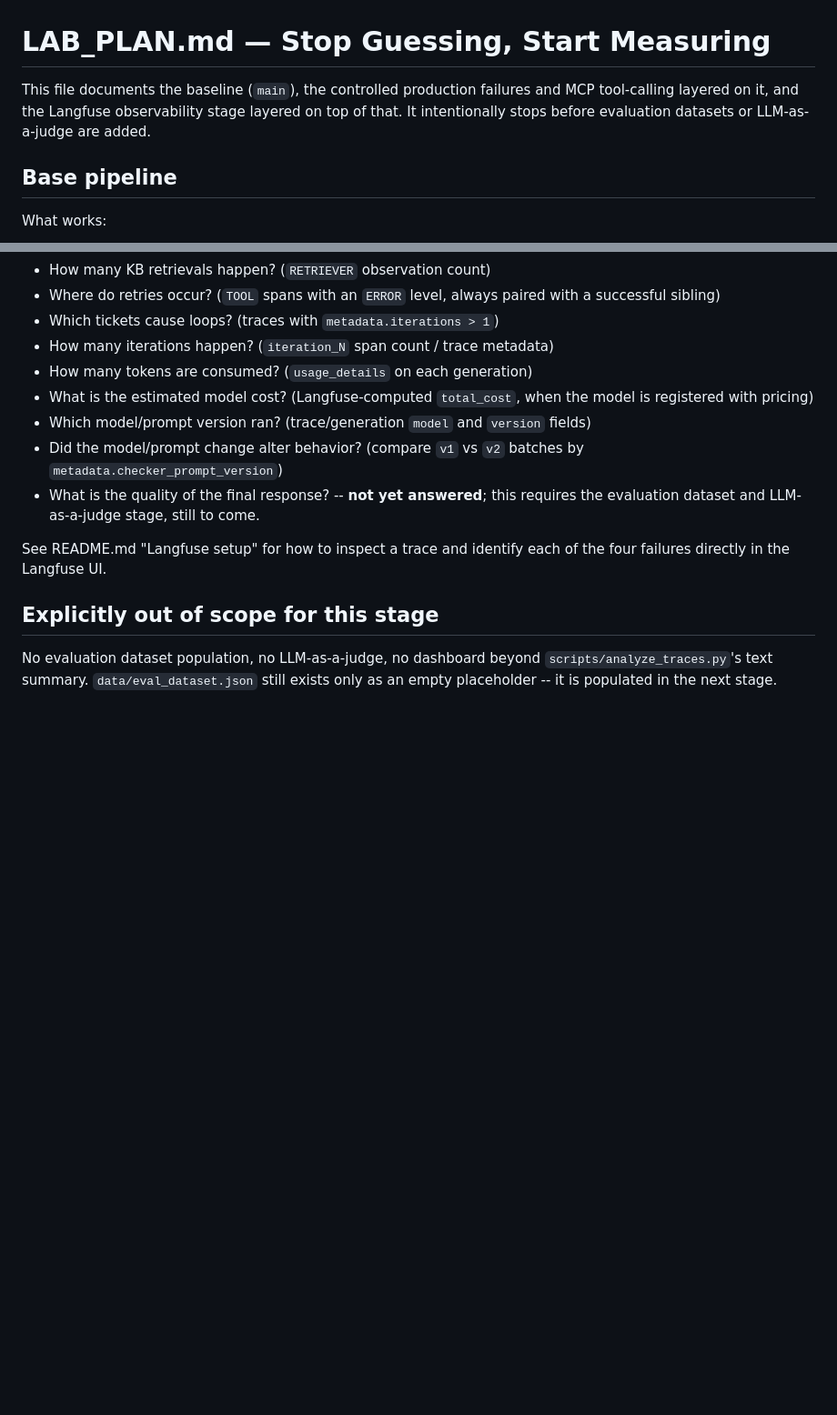
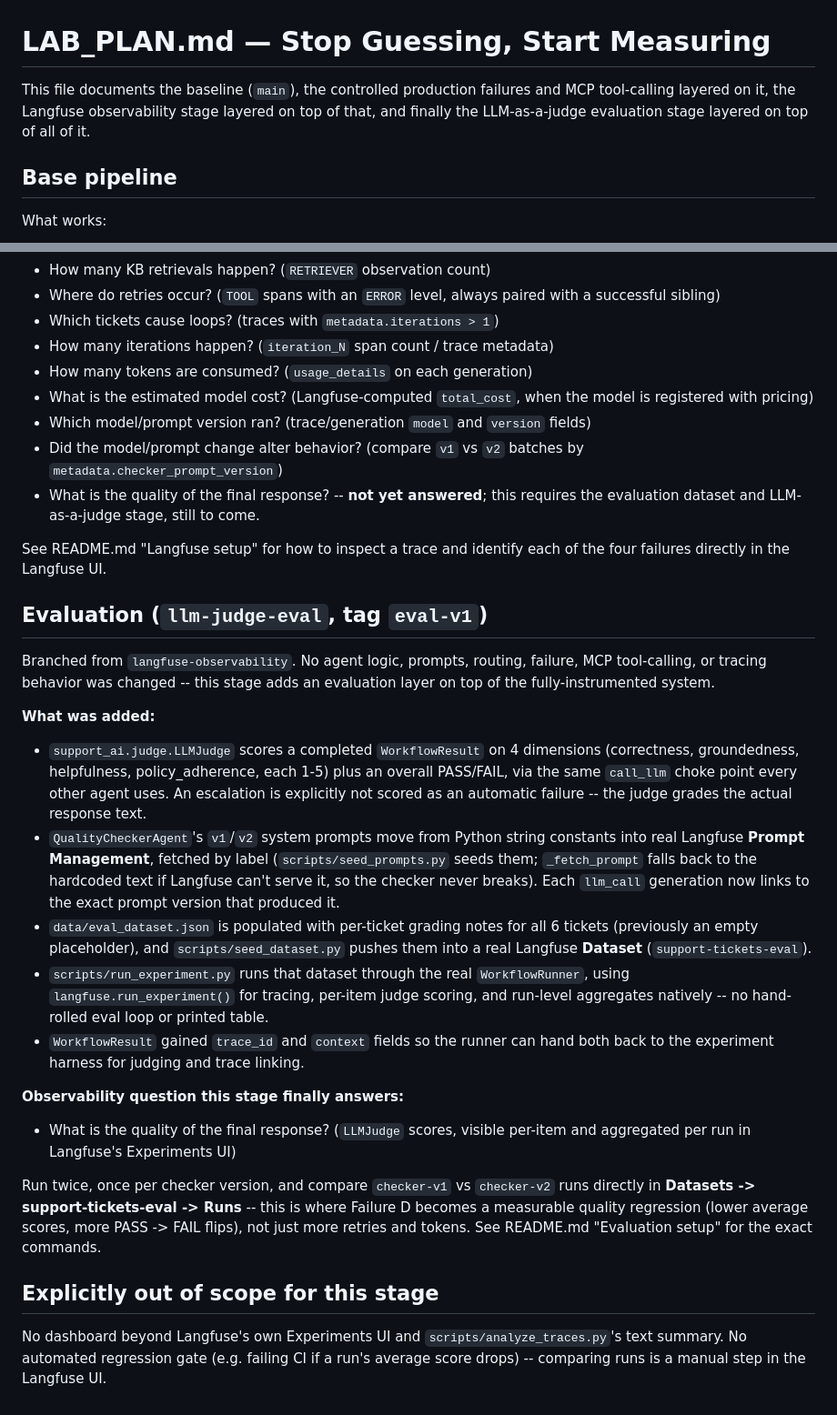
Before and after one commit to rocky-bhatia86/customer-support-observability-lab, a Markdown page: LAB_PLAN.md, 2 parts joined by grey strips. Shown at 91% size. Rendered like a GitHub page; blank space fills up the shorter version.

```diff
--- a/LAB_PLAN.md
+++ b/LAB_PLAN.md
@@ -1,9 +1,9 @@
 # LAB_PLAN.md — Stop Guessing, Start Measuring
 
 This file documents the baseline (`main`), the controlled production
-failures and MCP tool-calling layered on it, and the Langfuse observability
-stage layered on top of that. It intentionally stops before evaluation
-datasets or LLM-as-a-judge are added.
+failures and MCP tool-calling layered on it, the Langfuse observability
+stage layered on top of that, and finally the LLM-as-a-judge evaluation
+stage layered on top of all of it.
 
 ## Base pipeline
 
@@ -157,8 +157,49 @@ instead of guesswork:**
 See README.md "Langfuse setup" for how to inspect a trace and identify each
 of the four failures directly in the Langfuse UI.
 
+## Evaluation (`llm-judge-eval`, tag `eval-v1`)
+
+Branched from `langfuse-observability`. No agent logic, prompts, routing,
+failure, MCP tool-calling, or tracing behavior was changed -- this stage
+adds an evaluation layer on top of the fully-instrumented system.
+
+**What was added:**
+
+- `support_ai.judge.LLMJudge` scores a completed `WorkflowResult` on 4
+  dimensions (correctness, groundedness, helpfulness, policy_adherence,
+  each 1-5) plus an overall PASS/FAIL, via the same `call_llm` choke point
+  every other agent uses. An escalation is explicitly not scored as an
+  automatic failure -- the judge grades the actual response text.
+- `QualityCheckerAgent`'s `v1`/`v2` system prompts move from Python string
+  constants into real Langfuse **Prompt Management**, fetched by label
+  (`scripts/seed_prompts.py` seeds them; `_fetch_prompt` falls back to the
+  hardcoded text if Langfuse can't serve it, so the checker never breaks).
+  Each `llm_call` generation now links to the exact prompt version that
+  produced it.
+- `data/eval_dataset.json` is populated with per-ticket grading notes for
+  all 6 tickets (previously an empty placeholder), and `scripts/seed_dataset.py`
+  pushes them into a real Langfuse **Dataset** (`support-tickets-eval`).
+- `scripts/run_experiment.py` runs that dataset through the real
+  `WorkflowRunner`, using `langfuse.run_experiment()` for tracing, per-item
+  judge scoring, and run-level aggregates natively -- no hand-rolled eval
+  loop or printed table.
+- `WorkflowResult` gained `trace_id` and `context` fields so the runner can
+  hand both back to the experiment harness for judging and trace linking.
+
+**Observability question this stage finally answers:**
+
+- What is the quality of the final response? (`LLMJudge` scores, visible
+  per-item and aggregated per run in Langfuse's Experiments UI)
+
+Run twice, once per checker version, and compare `checker-v1` vs
+`checker-v2` runs directly in **Datasets -> support-tickets-eval -> Runs**
+-- this is where Failure D becomes a measurable quality regression (lower
+average scores, more PASS -> FAIL flips), not just more retries and
+tokens. See README.md "Evaluation setup" for the exact commands.
+
 ## Explicitly out of scope for this stage
 
-No evaluation dataset population, no LLM-as-a-judge, no dashboard beyond
-`scripts/analyze_traces.py`'s text summary. `data/eval_dataset.json` still
-exists only as an empty placeholder -- it is populated in the next stage.
+No dashboard beyond Langfuse's own Experiments UI and
+`scripts/analyze_traces.py`'s text summary. No automated regression gate
+(e.g. failing CI if a run's average score drops) -- comparing runs is a
+manual step in the Langfuse UI.
```
Also changed, not shown: README.md (+58 -13 lines).
